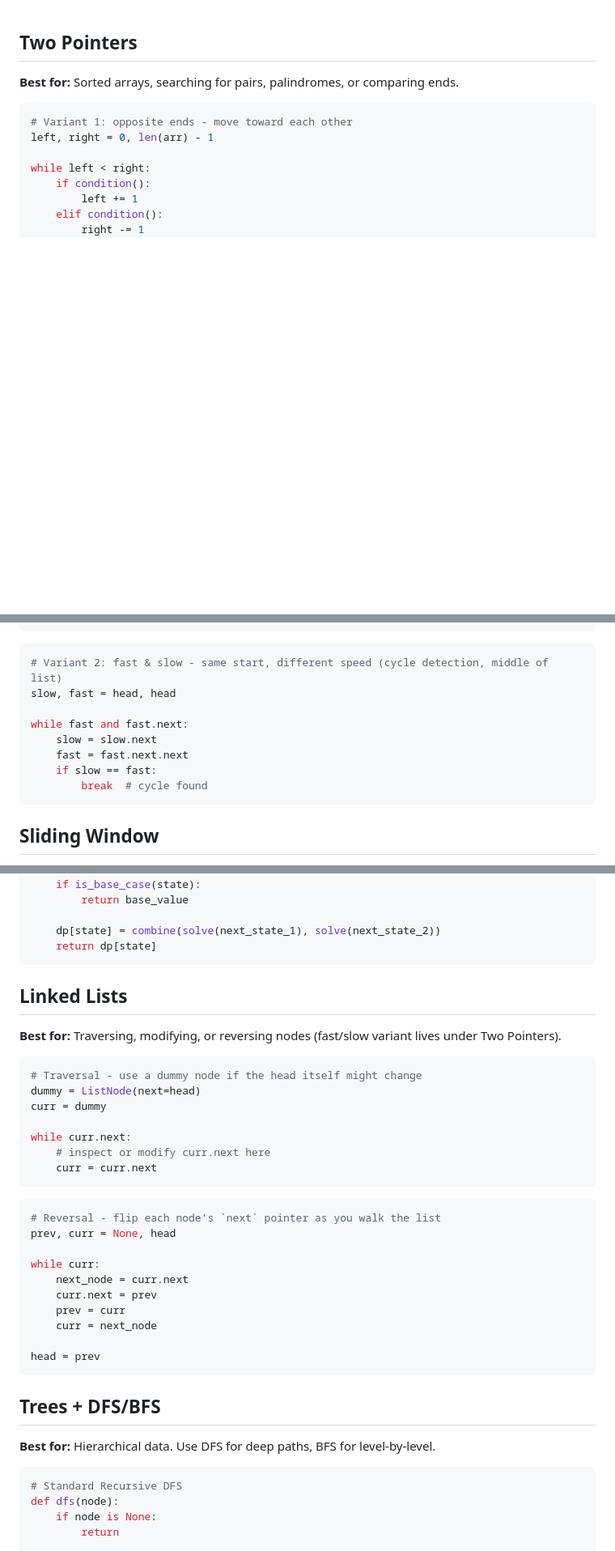
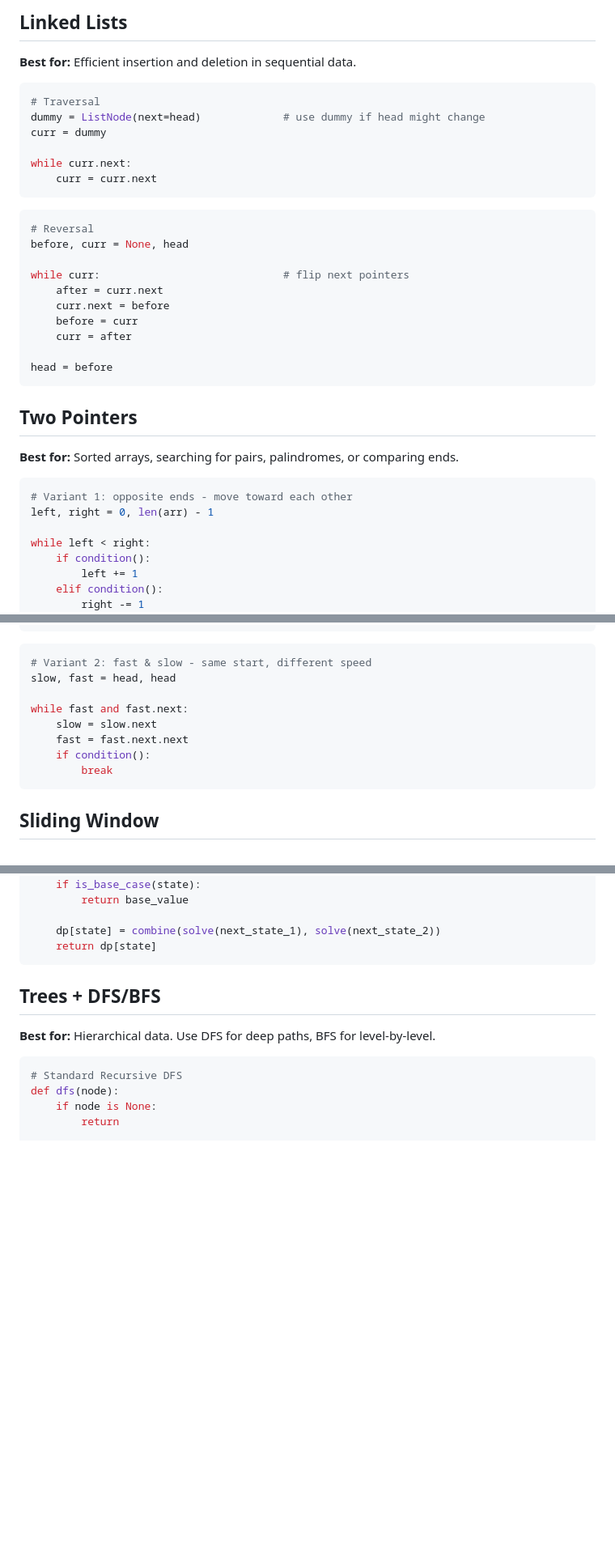
Before and after one commit to Kooroshoo/dsa, a Markdown page: templates.md, 3 parts joined by grey strips. Shown at 81% size. GitHub-like rendering; blank space fills up the shorter version.

Commit message:
update notes

````diff
--- a/templates.md
+++ b/templates.md
@@ -1,3 +1,29 @@
+## Linked Lists
+
+**Best for:** Efficient insertion and deletion in sequential data.
+
+```python
+# Traversal
+dummy = ListNode(next=head)             # use dummy if head might change
+curr = dummy
+
+while curr.next:
+    curr = curr.next
+```
+
+```python
+# Reversal
+before, curr = None, head
+
+while curr:                             # flip next pointers
+    after = curr.next
+    curr.next = before
+    before = curr
+    curr = after
+
+head = before
+```
+
 ## Two Pointers
 
 **Best for:** Sorted arrays, searching for pairs, palindromes, or comparing ends.
@@ -17,14 +43,14 @@ while left < right:
 ```
 
 ```python
-# Variant 2: fast & slow - same start, different speed (cycle detection, middle of list)
+# Variant 2: fast & slow - same start, different speed
 slow, fast = head, head
 
 while fast and fast.next:
     slow = slow.next
     fast = fast.next.next
-    if slow == fast:
-        break  # cycle found
+    if condition():
+        break
 ```
 
 ## Sliding Window
@@ -108,33 +136,6 @@ def solve(state):
 
     dp[state] = combine(solve(next_state_1), solve(next_state_2))
     return dp[state]
-```
-
-## Linked Lists
-
-**Best for:** Traversing, modifying, or reversing nodes (fast/slow variant lives under Two Pointers).
-
-```python
-# Traversal - use a dummy node if the head itself might change
-dummy = ListNode(next=head)
-curr = dummy
-
-while curr.next:
-    # inspect or modify curr.next here
-    curr = curr.next
-```
-
-```python
-# Reversal - flip each node's `next` pointer as you walk the list
-prev, curr = None, head
-
-while curr:
-    next_node = curr.next
-    curr.next = prev
-    prev = curr
-    curr = next_node
-
-head = prev
 ```
 
 ## Trees + DFS/BFS
````
Also changed, not shown: other parts of templates.md (+3 -1 lines), cheatsheet.md (+1 -1 lines).
